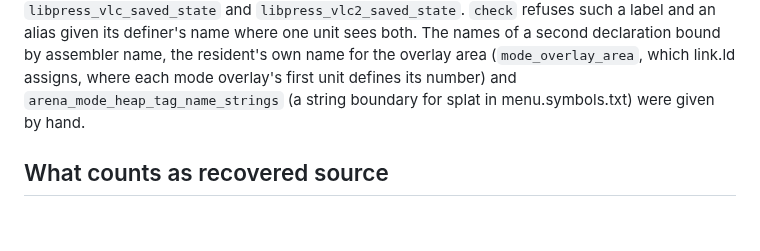
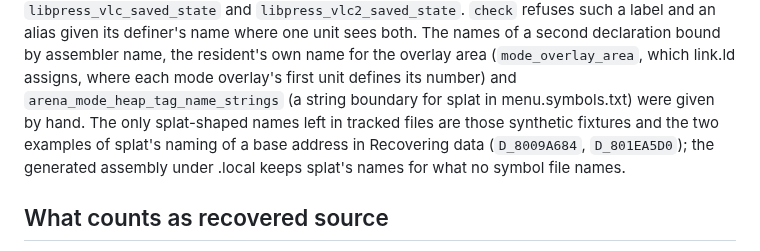
Before and after one commit to brianblakely/xenogears-ex-machina, a Markdown page: docs/matching.md, the part around the change. Drawn GitHub-style; blank space fills up the shorter version.

Commit message:
Say in the Names section which splat-shaped names remain
Only the synthetic fixtures of tests/test_matching.py and tests/test_names.py
and the two examples of splat's naming in Recovering data.

Co-Authored-By: Claude Opus 5.5 <noreply@anthropic.com>

```diff
--- a/docs/matching.md
+++ b/docs/matching.md
@@ -545,7 +545,10 @@ definer's name where one unit sees both. The names of a second declaration bound
 assembler name, the resident's own name for the overlay area (`mode_overlay_area`,
 which link.ld assigns, where each mode overlay's first unit defines its number) and
 `arena_mode_heap_tag_name_strings` (a string boundary for splat in
-menu.symbols.txt) were given by hand.
+menu.symbols.txt) were given by hand. The only splat-shaped names left in tracked
+files are those synthetic fixtures and the two examples of splat's naming of a base
+address in Recovering data (`D_8009A684`, `D_801EA5D0`); the generated assembly
+under .local keeps splat's names for what no symbol file names.
 
 ## What counts as recovered source
 
```
